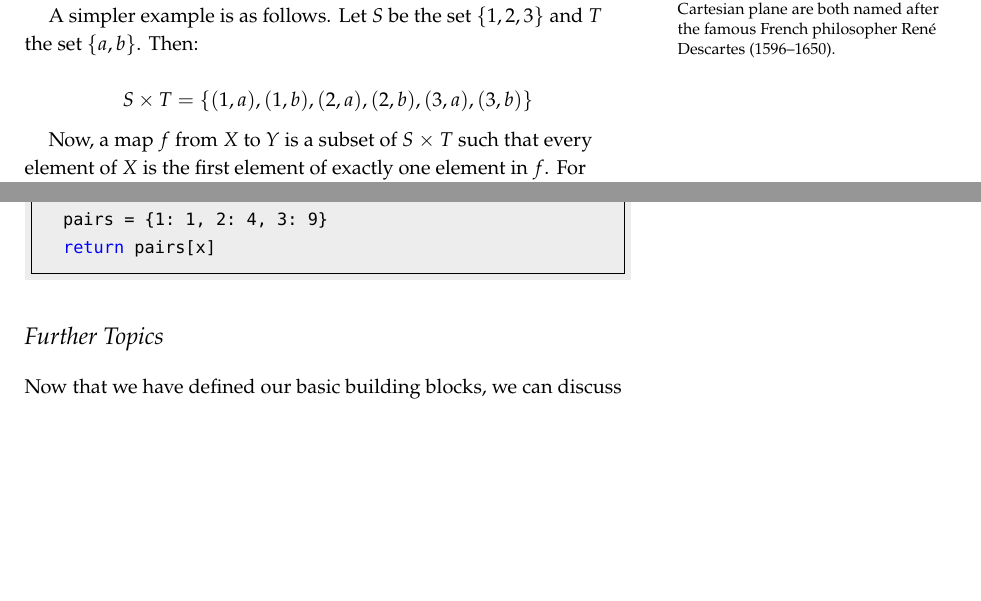
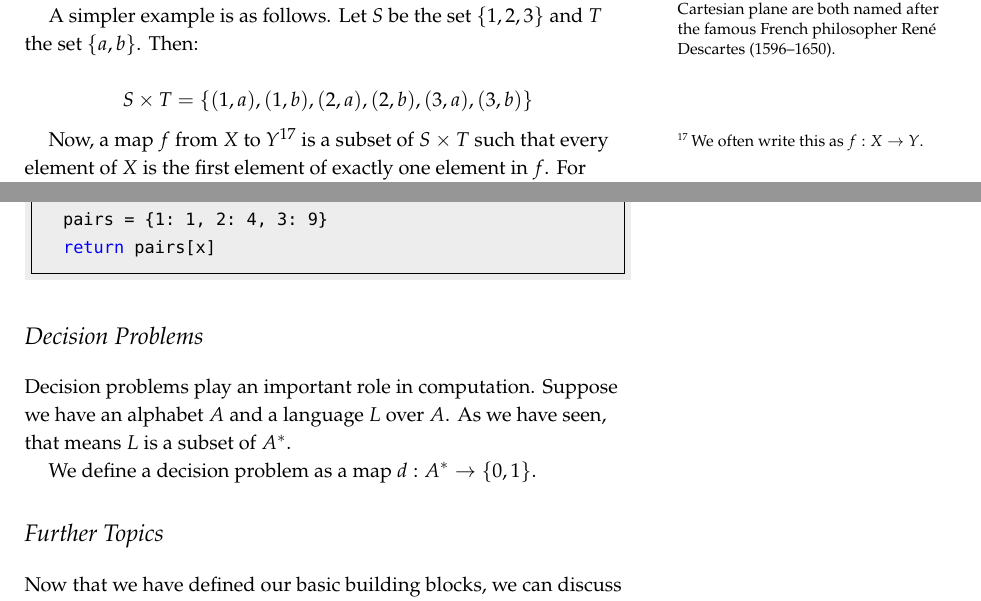
Before and after one commit to ianmcloughlin/structures-and-operations, a LaTeX document (structures-and-operations.tex): two parts of pages 5 and 6 of 6, joined at a grey line, cut so that both start at the same text, the shorter picture padded with empty space. Compiled offline with pdfLaTeX.

Commit message:
Decision

```diff
--- a/structures-and-operations.tex
+++ b/structures-and-operations.tex
@@ -202,7 +202,7 @@ s[2] = 'n' # Not okay: does not support assignment.
 
   \[S \times T = \{ (1,a), (1,b), (2,a), (2,b), (3,a), (3,b)\}\]
 
-  Now, a map $f$ from $X$ to $Y$ is a subset of $S \times T$ such that every element of $X$ is the first element of exactly one element in $f$.
+  Now, a map $f$ from $X$ to $Y$\footnote{We often write this as $f:X \rightarrow Y$.} is a subset of $S \times T$ such that every element of $X$ is the first element of exactly one element in $f$.
   For example, in the following $f_1$ and $f_2$ are maps from $S$ to $T$ where $S$ and $T$ are as above.
 
   \[ f_1 = \{ (1, a), (2, a), (3, b) \} \]
@@ -243,6 +243,15 @@ def f(x):
   return pairs[x]
   \end{minted}
 
+\section{Decision Problems}
+  Decision problems play an important role in computation.
+  Suppose we have an alphabet $A$ and a language $L$ over $A$.
+  As we have seen, that means $L$ is a subset of $A^*$.
+
+  We define a decision problem as a map $d:A^* \rightarrow \{0, 1\}$.
+
+
+
 \section{Further Topics}
   Now that we have defined our basic building blocks, we can discuss topics in computation and computability.
 \end{document}
```
Also changed, not shown: structures-and-operations.pdf.
